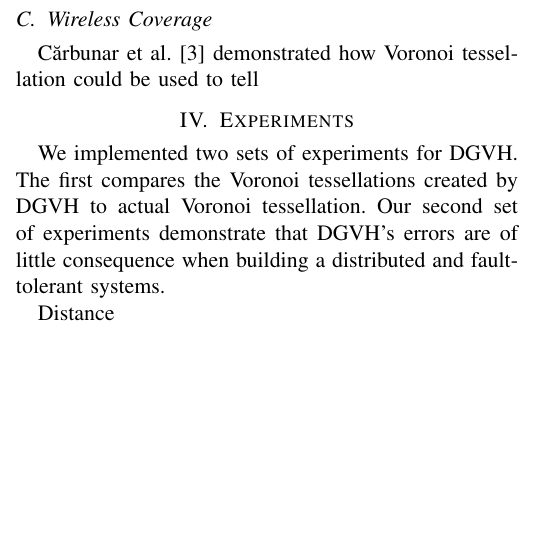
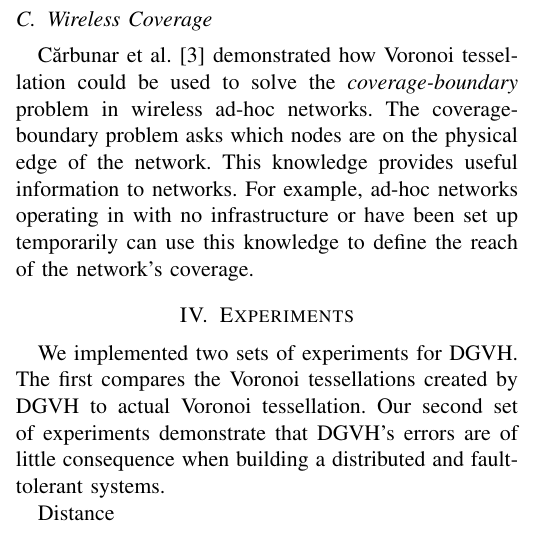
Before and after one commit to BrendanBenshoof/pyVHASH, a LaTeX paper (Paper/workshop.tex): part of one column of page 5 of 7 before the commit and part of one column of page 5 of 8 after it, cut so that both start at the same text, the shorter picture padded with empty space. Compiled offline with pdfLaTeX.

Commit message:
okay, I should have read this paper more fully earlier It has some interesting stuff for DHTs

```diff
--- a/Paper/workshop.tex
+++ b/Paper/workshop.tex
@@ -382,7 +382,12 @@ A good example of this is embedding latency as a dimension.
 Every DHT uses the number of hops as a metric of routing speed, but in reality, the number of hops is an estimation of what is really wanted: a measure of latency.
 
 \subsection{Wireless Coverage}
-C\u{a}rbunar et al.\ \cite{carbunar2004distributed} demonstrated how Voronoi tessellation could be used to tell
+C\u{a}rbunar et al.\ \cite{carbunar2004distributed} demonstrated how Voronoi tessellation could be used to solve the \textit{coverage-boundary} problem in wireless ad-hoc networks.
+The coverage-boundary problem asks which nodes are on the physical edge of the network.
+This knowledge provides useful information to networks.
+For example, ad-hoc networks operating in with no infrastructure or have been set up temporarily can use this knowledge to define the reach of the network's coverage.
+
+
 \section{Experiments}
 \label{sec:experiments}
 
```
Also changed, not shown: Paper/workshop.pdf.
